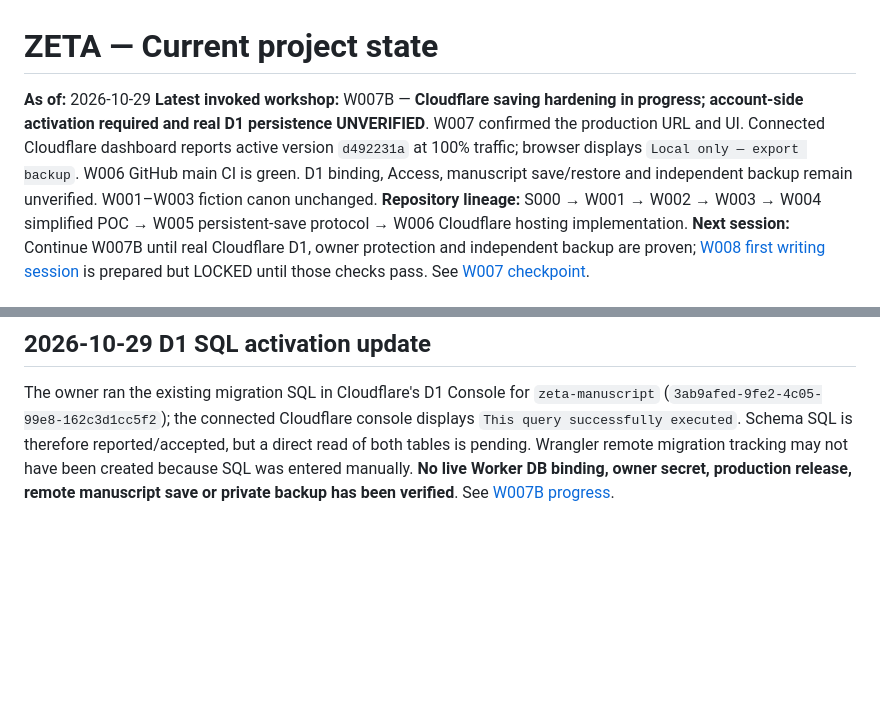
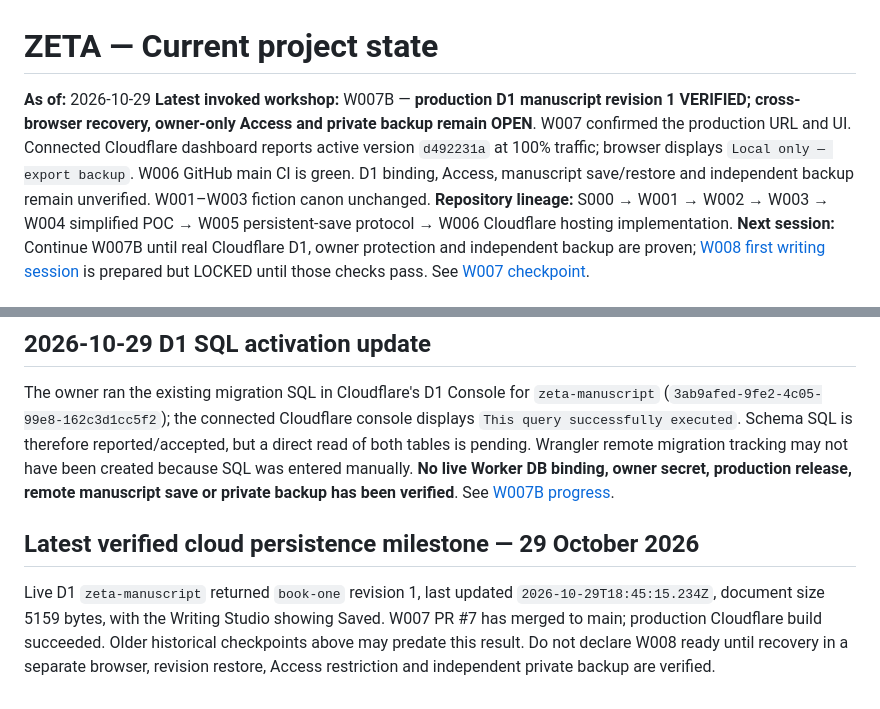
Before and after one commit to jfairfaxball-348/ZETA-CYOD---leave-the-Citadel-, a Markdown page: authoritative/STATE.md, 2 parts joined by grey strips. Drawn GitHub-style; blank space fills up the shorter version.

Commit message:
W007B: update authoritative status after first production D1 save

```diff
--- a/authoritative/STATE.md
+++ b/authoritative/STATE.md
@@ -1,7 +1,7 @@
 # ZETA — Current project state
 
 **As of:** 2026-10-29
-**Latest invoked workshop:** W007B — **Cloudflare saving hardening in progress; account-side activation required and real D1 persistence UNVERIFIED**. W007 confirmed the production URL and UI. Connected Cloudflare dashboard reports active version `d492231a` at 100% traffic; browser displays `Local only — export backup`. W006 GitHub main CI is green. D1 binding, Access, manuscript save/restore and independent backup remain unverified. W001–W003 fiction canon unchanged.
+**Latest invoked workshop:** W007B — **production D1 manuscript revision 1 VERIFIED; cross-browser recovery, owner-only Access and private backup remain OPEN**. W007 confirmed the production URL and UI. Connected Cloudflare dashboard reports active version `d492231a` at 100% traffic; browser displays `Local only — export backup`. W006 GitHub main CI is green. D1 binding, Access, manuscript save/restore and independent backup remain unverified. W001–W003 fiction canon unchanged.
 **Repository lineage:** S000 → W001 → W002 → W003 → W004 simplified POC → W005 persistent-save protocol → W006 Cloudflare hosting implementation.
 **Next session:** Continue W007B until real Cloudflare D1, owner protection and independent backup are proven; [W008 first writing session](../workshops/W008_FIRST_WRITING_SESSION.md) is prepared but LOCKED until those checks pass. See [W007 checkpoint](../workshops/W007_PROGRESS.md).
 
@@ -48,3 +48,6 @@ References: [W004 closeout](../workshops/W004_CLOSEOUT.md) · [W005 prompt](../w
 
 ## 2026-10-29 D1 SQL activation update
 The owner ran the existing migration SQL in Cloudflare's D1 Console for `zeta-manuscript` (`3ab9afed-9fe2-4c05-99e8-162c3d1cc5f2`); the connected Cloudflare console displays `This query successfully executed`. Schema SQL is therefore reported/accepted, but a direct read of both tables is pending. Wrangler remote migration tracking may not have been created because SQL was entered manually. **No live Worker DB binding, owner secret, production release, remote manuscript save or private backup has been verified**. See [W007B progress](../workshops/W007B_PROGRESS.md).
+
+## Latest verified cloud persistence milestone — 29 October 2026
+Live D1 `zeta-manuscript` returned `book-one` revision 1, last updated `2026-10-29T18:45:15.234Z`, document size 5159 bytes, with the Writing Studio showing Saved. W007 PR #7 has merged to main; production Cloudflare build succeeded. Older historical checkpoints above may predate this result. Do not declare W008 ready until recovery in a separate browser, revision restore, Access restriction and independent private backup are verified.
```
